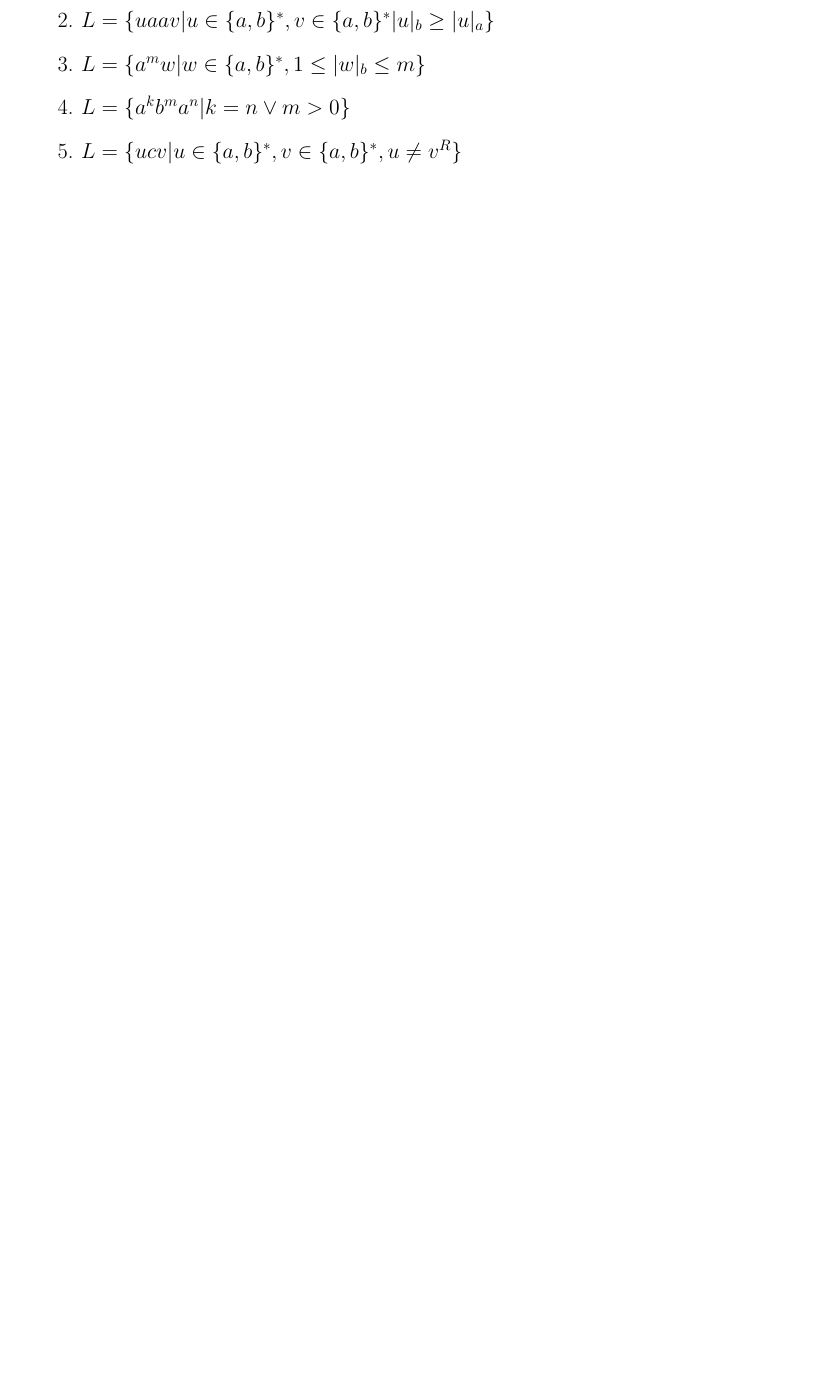
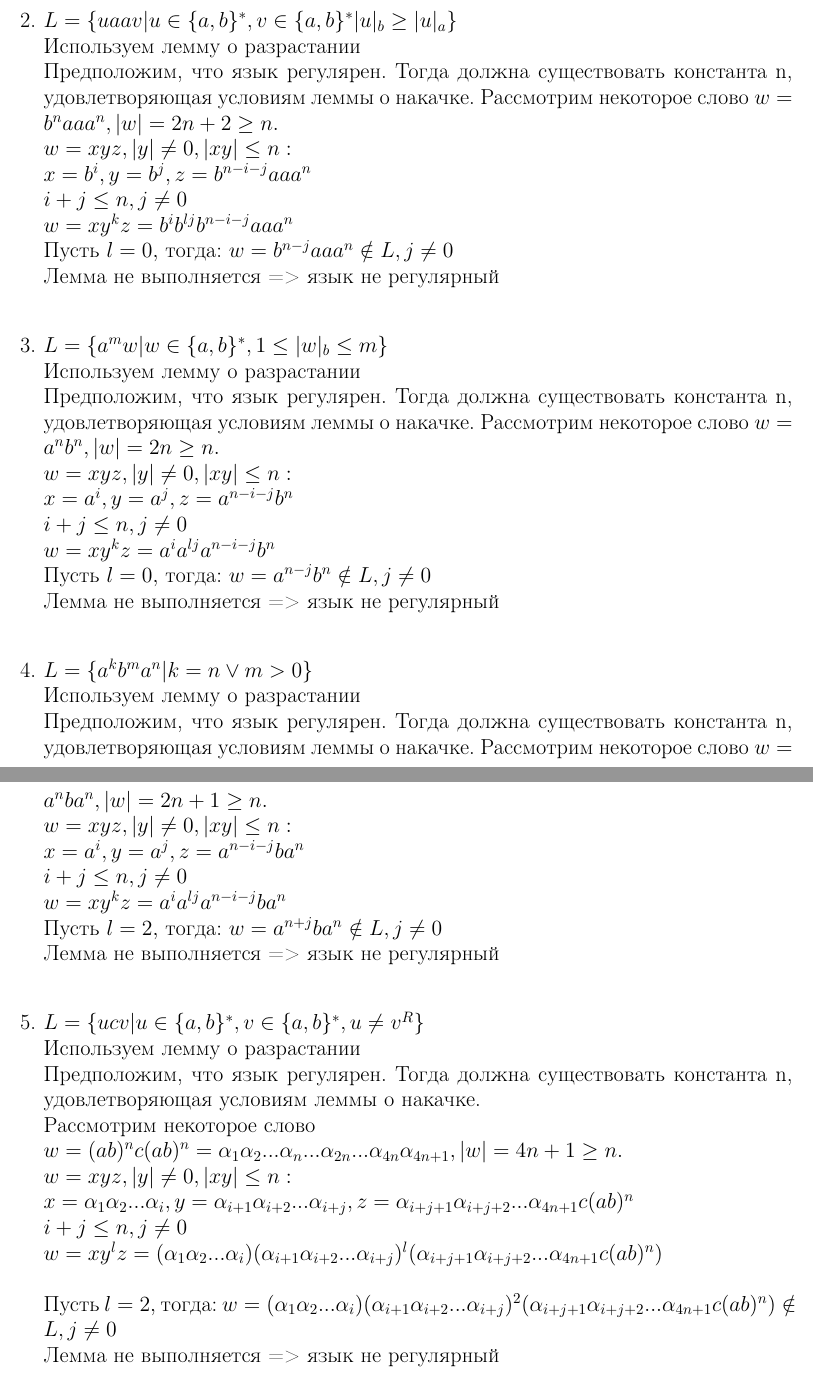
Before and after one commit to NRU-MPEI-IMAI/git-nsokolova0399, a LaTeX document (А-05-19 Соколова А.С ТМВ.tex): part of page 26 of 36 before the commit and two parts of pages 27 and 28 of 39 after it, the two joined at a grey line, cut so that both start at the same text, the shorter picture padded with empty space. Compiled offline with pdfLaTeX.

Commit message:
Add files via upload

```diff
--- a/А-05-19 Соколова А.С ТМВ.tex
+++ b/А-05-19 Соколова А.С ТМВ.tex
@@ -621,2 +626 @@ q1q6 и q1q4q6 являются также эквивалентными, объ
 
-\item $L = \{ uaav  | u \in \{a,b\}^* ,  v \in \{a, b\}^*   |u|_b \ge |u|_a  \} $
@@ -623,9 +657,49 @@ q1q6 и q1q4q6 являются также эквивалентными, объ
+\item $L = \{ uaav  | u \in \{a,b\}^* ,  v \in \{a, b\}^* |u|_b\ge|u|_a  \}$
+\\ Используем лемму о разрастании\\
+Предположим, что язык регулярен. Тогда должна существовать константа n, удовлетворяющая условиям леммы о накачке. Рассмотрим некоторое слово
+$w = b^naaa^n, |w| = 2n+2 \ge n.$\\
+$w = xyz, |y| \ne 0, |xy| \le n:$\\
+$x = b^i, y = b^j, z = b^{n-i-j}aaa^n$\\
+$i + j \le n, j \ne 0 $\\
+$w = xy^kz=b^ib^{lj}b^{n-i-j}aaa^n$\\
+Пусть $l=0,$ тогда: $w = b^{n-j}aaa^n \notin L  ,j \ne 0$\\
+Лемма не выполняется => язык не регулярный\\
 
 \item $L = \{ a^mw  | w \in \{a,b\}^* , 1 \le |w|_b \le m   \} $
+\\ Используем лемму о разрастании\\
+Предположим, что язык регулярен. Тогда должна существовать константа n, удовлетворяющая условиям леммы о накачке. Рассмотрим некоторое слово
+$w = a^nb^n, |w| = 2n \ge n.$\\
+$w = xyz, |y| \ne 0, |xy| \le n:$\\
+$x = a^i, y = a^j, z = a^{n-i-j}b^n$\\
+$i + j \le n, j \ne 0 $\\
+$w = xy^kz=a^ia^{lj}a^{n-i-j}b^n$\\
+Пусть $l=0,$ тогда: $w = a^{n-j}b^n \notin L  ,j \ne 0$\\
+Лемма не выполняется => язык не регулярный\\
 
 \item $L = \{ a^kb^ma^n  | k = n \vee m > 0  \} $
+\\ Используем лемму о разрастании\\
+Предположим, что язык регулярен. Тогда должна существовать константа n, удовлетворяющая условиям леммы о накачке. Рассмотрим некоторое слово
+$w = a^nba^n, |w| = 2n+1 \ge n.$\\
+$w = xyz, |y| \ne 0, |xy| \le n:$\\
+$x = a^i, y = a^j, z = a^{n-i-j}ba^n$\\
+$i + j \le n, j \ne 0 $\\
+$w = xy^kz=a^ia^{lj}a^{n-i-j}ba^n$\\
+Пусть $l=2,$ тогда: $w = a^{n+j}ba^n \notin L  ,j \ne 0$\\
+Лемма не выполняется => язык не регулярный\\
+
 
 \item $L = \{ ucv  | u \in \{a,b\}^*, v \in \{a,b\}^* , u \ne v^R\} $
+\\ Используем лемму о разрастании\\
+Предположим, что язык регулярен. Тогда должна существовать константа n, удовлетворяющая условиям леммы о накачке.\\ Рассмотрим некоторое слово
+\\$w =(ab)^nc(ab)^n = \alpha_1 \alpha_2 ... \alpha_n...\alpha_{2n}...\alpha_{4n}\alpha_{4n+1}, |w| = 4n+1 \ge n.$\\
+$w = xyz, |y| \ne 0, |xy| \le n:$\\
+$x = \alpha_1 \alpha_2...\alpha_i, y = \alpha_{i+1} \alpha_{i+2}...\alpha_{i+j}, z = \alpha_{i+j+1}\alpha_{i+j+2}...\alpha_{4n+1}c(ab)^n$\\
+$i + j \le n, j \ne 0 $\\
+$w = xy^lz=(\alpha_1 \alpha_2...\alpha_i)(\alpha_{i+1} \alpha_{i+2}...\alpha_{i+j})^l(\alpha_{i+j+1}\alpha_{i+j+2}...\alpha_{4n+1}c(ab)^n)$\\
+\\
+Пусть $l=2,$ тогда: $w = (\alpha_1 \alpha_2...\alpha_i)(\alpha_{i+1} \alpha_{i+2}...\alpha_{i+j})^2(\alpha_{i+j+1}\alpha_{i+j+2}...\alpha_{4n+1}c(ab)^n) \notin L  ,j \ne 0$\\
+Лемма не выполняется => язык не регулярный\\
+
 
 \end{enumerate}
 \newpage
```
Also changed, not shown: А-05-19 Соколова А.С ТМВ.pdf, А-05-19 Соколова А.С ТМВ.tex (53 more changed lines).
